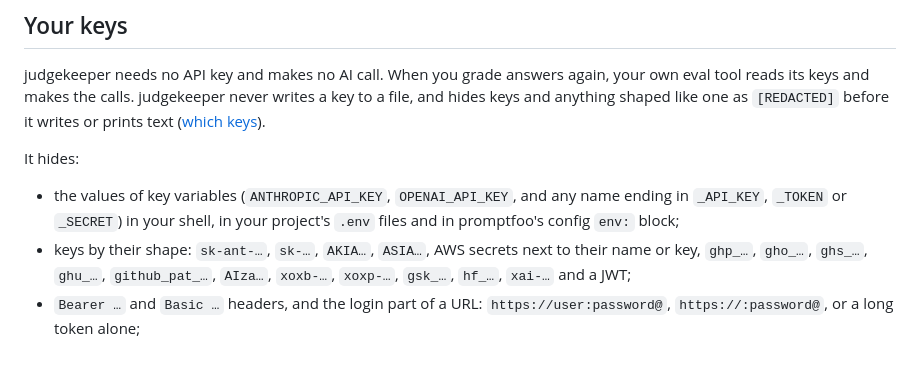
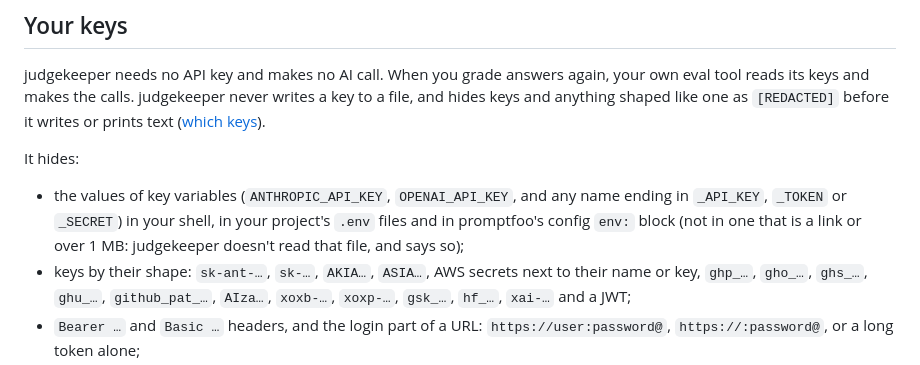
Before and after one commit to judgekeeper/judgekeeper, a Markdown page: SECURITY.md, the part around the change. Drawn GitHub-style.

```diff
--- a/SECURITY.md
+++ b/SECURITY.md
@@ -10,7 +10,7 @@ judgekeeper needs no API key and makes no AI call. When you grade answers again,
 
 It hides:
 
-- the values of key variables (`ANTHROPIC_API_KEY`, `OPENAI_API_KEY`, and any name ending in `_API_KEY`, `_TOKEN` or `_SECRET`) in your shell, in your project's `.env` files and in promptfoo's config `env:` block;
+- the values of key variables (`ANTHROPIC_API_KEY`, `OPENAI_API_KEY`, and any name ending in `_API_KEY`, `_TOKEN` or `_SECRET`) in your shell, in your project's `.env` files and in promptfoo's config `env:` block (not in one that is a link or over 1 MB: judgekeeper doesn't read that file, and says so);
 - keys by their shape: `sk-ant-…`, `sk-…`, `AKIA…`, `ASIA…`, AWS secrets next to their name or key, `ghp_…`, `gho_…`, `ghs_…`, `ghu_…`, `github_pat_…`, `AIza…`, `xoxb-…`, `xoxp-…`, `gsk_…`, `hf_…`, `xai-…` and a JWT;
 - `Bearer …` and `Basic …` headers, and the login part of a URL: `https://user:password@`, `https://:password@`, or a long token alone;
 - a key split by a hidden character such as a zero-width joiner.
```
Also changed, not shown: docs/reference.md (+1 -1 lines).
